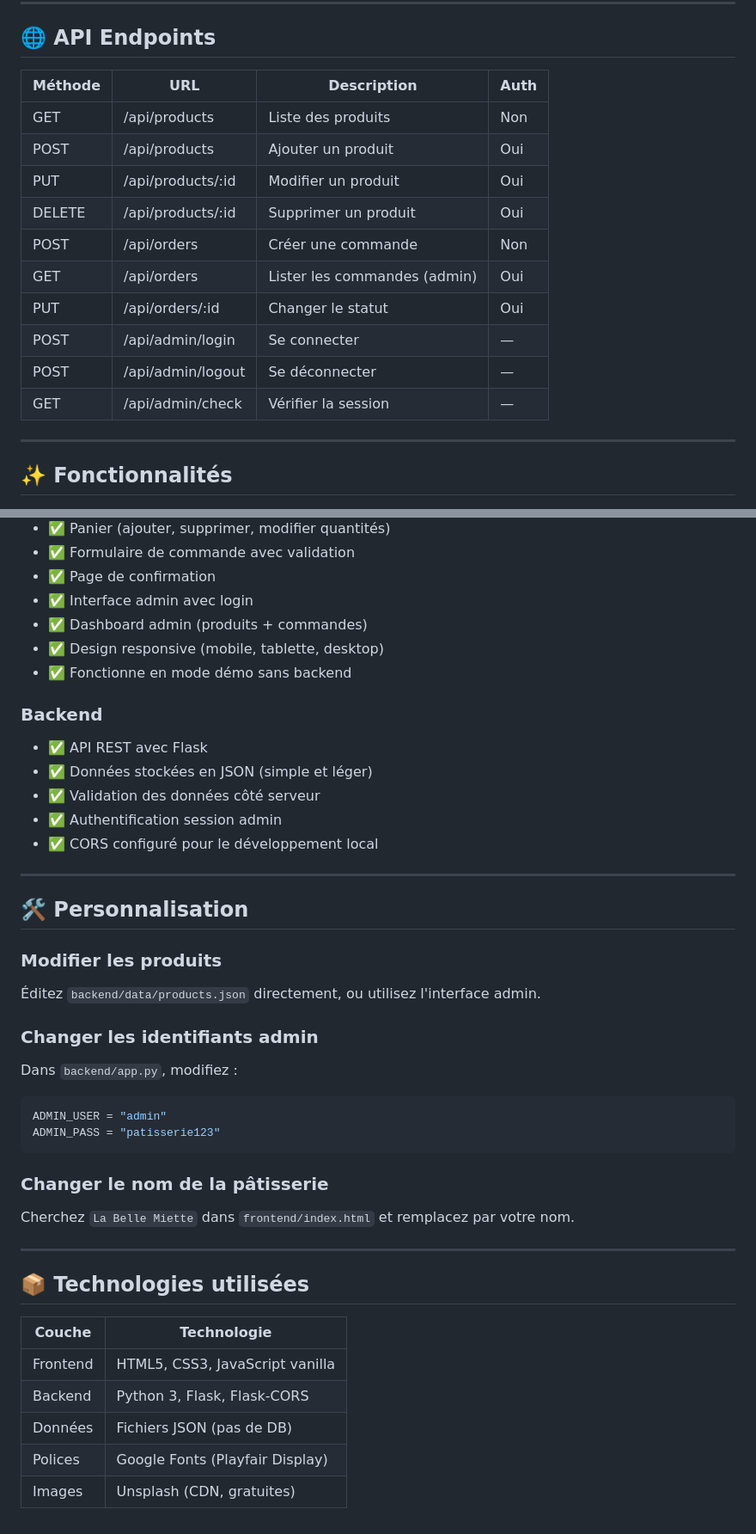
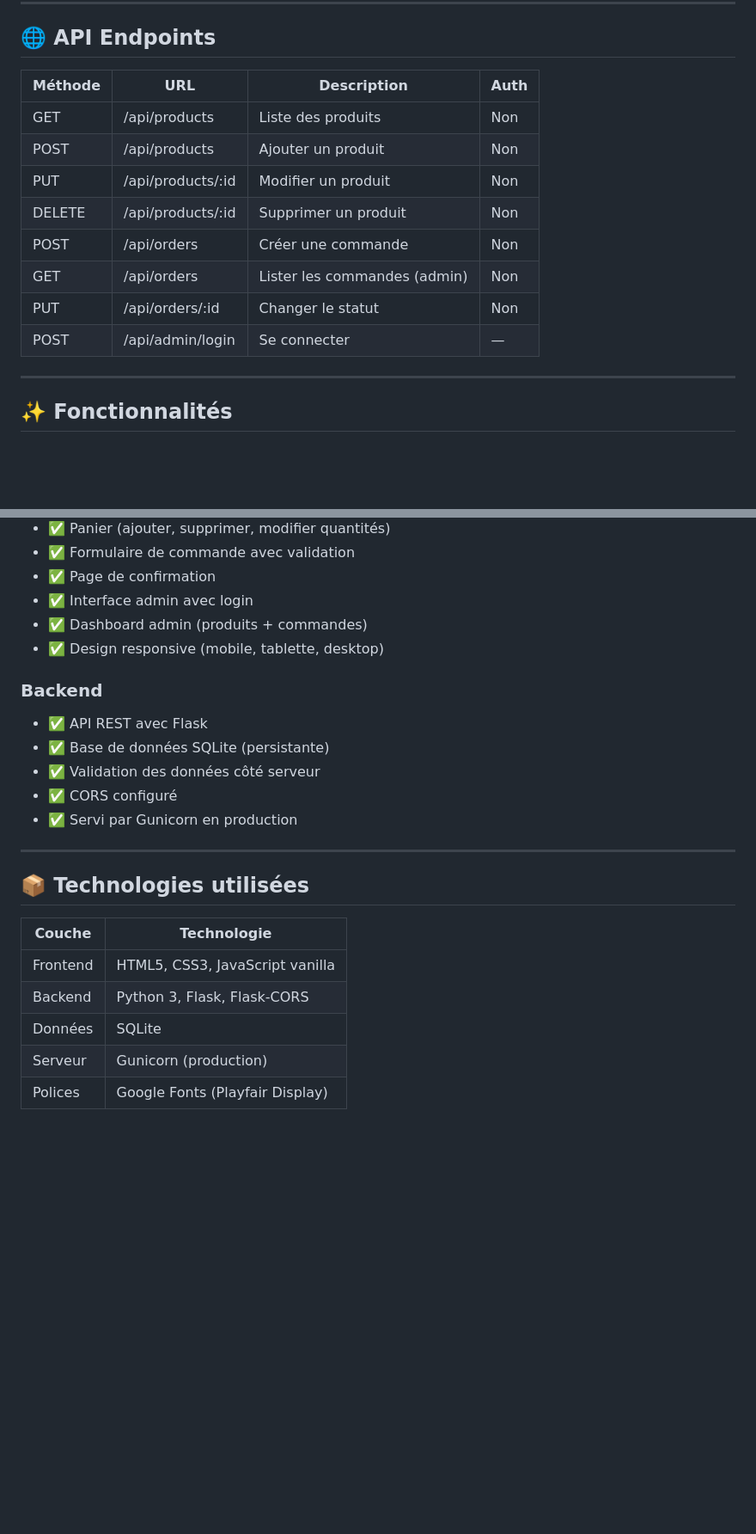
Before and after one commit to AmalDahmazi05/patisserie, a Markdown page: projet_patisserie/README.md, 2 parts joined by grey strips. Shown at 86% size. Rendered like a GitHub page; blank space fills up the shorter version.

````diff
--- a/projet_patisserie/README.md
+++ b/projet_patisserie/README.md
@@ -79,18 +68,16 @@ Cliquez sur **Admin** dans la navigation.
 
 ## 🌐 API Endpoints
 
-| Méthode | URL                    | Description                  | Auth |
-|---------|------------------------|------------------------------|------|
-| GET     | /api/products          | Liste des produits           | Non  |
-| POST    | /api/products          | Ajouter un produit           | Oui  |
-| PUT     | /api/products/:id      | Modifier un produit          | Oui  |
-| DELETE  | /api/products/:id      | Supprimer un produit         | Oui  |
-| POST    | /api/orders            | Créer une commande           | Non  |
-| GET     | /api/orders            | Lister les commandes (admin) | Oui  |
-| PUT     | /api/orders/:id        | Changer le statut            | Oui  |
-| POST    | /api/admin/login       | Se connecter                 | —    |
-| POST    | /api/admin/logout      | Se déconnecter               | —    |
-| GET     | /api/admin/check       | Vérifier la session          | —    |
+| Méthode | URL               | Description                  | Auth |
+|---------|-------------------|------------------------------|------|
+| GET     | /api/products     | Liste des produits           | Non  |
+| POST    | /api/products     | Ajouter un produit           | Non  |
+| PUT     | /api/products/:id | Modifier un produit          | Non  |
+| DELETE  | /api/products/:id | Supprimer un produit         | Non  |
+| POST    | /api/orders       | Créer une commande           | Non  |
+| GET     | /api/orders       | Lister les commandes (admin) | Non  |
+| PUT     | /api/orders/:id   | Changer le statut            | Non  |
+| POST    | /api/admin/login  | Se connecter                 | —    |
 
 ---
 
@@ -105,40 +92,22 @@ Cliquez sur **Admin** dans la navigation.
 - ✅ Interface admin avec login
 - ✅ Dashboard admin (produits + commandes)
 - ✅ Design responsive (mobile, tablette, desktop)
-- ✅ Fonctionne en mode démo sans backend
 
 ### Backend
 - ✅ API REST avec Flask
-- ✅ Données stockées en JSON (simple et léger)
+- ✅ Base de données SQLite (persistante)
 - ✅ Validation des données côté serveur
-- ✅ Authentification session admin
-- ✅ CORS configuré pour le développement local
-
----
-
-## 🛠️ Personnalisation
-
-### Modifier les produits
-Éditez `backend/data/products.json` directement, ou utilisez l'interface admin.
-
-### Changer les identifiants admin
-Dans `backend/app.py`, modifiez :
-```python
-ADMIN_USER = "admin"
-ADMIN_PASS = "patisserie123"
-```
-
-### Changer le nom de la pâtisserie
-Cherchez `La Belle Miette` dans `frontend/index.html` et remplacez par votre nom.
+- ✅ CORS configuré
+- ✅ Servi par Gunicorn en production
 
 ---
 
 ## 📦 Technologies utilisées
 
-| Couche    | Technologie                     |
-|-----------|---------------------------------|
-| Frontend  | HTML5, CSS3, JavaScript vanilla |
-| Backend   | Python 3, Flask, Flask-CORS     |
-| Données   | Fichiers JSON (pas de DB)       |
-| Polices   | Google Fonts (Playfair Display) |
-| Images    | Unsplash (CDN, gratuites)       |
+| Couche   | Technologie                     |
+|----------|---------------------------------|
+| Frontend | HTML5, CSS3, JavaScript vanilla |
+| Backend  | Python 3, Flask, Flask-CORS     |
+| Données  | SQLite                          |
+| Serveur  | Gunicorn (production)           |
+| Polices  | Google Fonts (Playfair Display) |
````
Also changed, not shown: other parts of projet_patisserie/README.md (+21 -32 lines).
